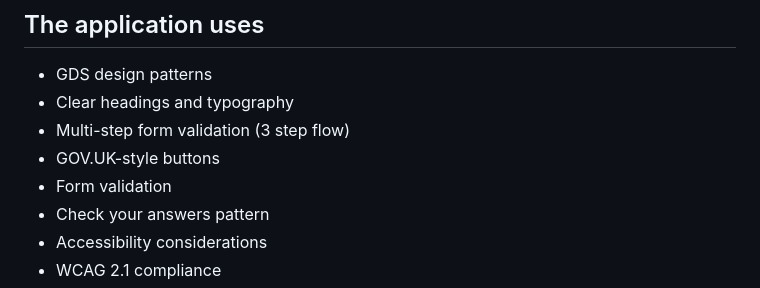
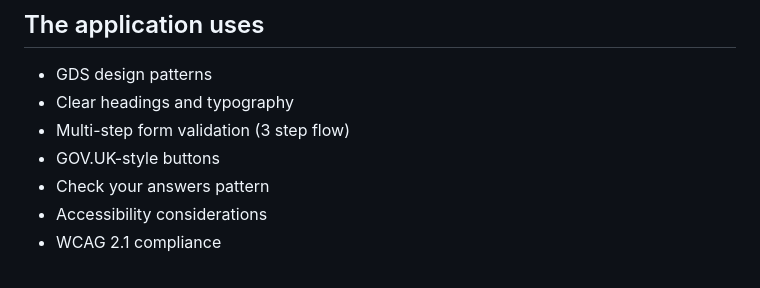
Before and after one commit to MojisolaIdowu/Space-Travel-service, a Markdown page: README.md, the part around the change. Drawn GitHub-style.

Commit message:
Refactor ReadMe

```diff
--- a/README.md
+++ b/README.md
@@ -84,7 +84,6 @@ I Added user's name and destination to confirmation page to:
 - Clear headings and typography
 - Multi-step form validation (3 step flow)
 - GOV.UK-style buttons
-- Form validation
 - Check your answers pattern
 - Accessibility considerations
 - WCAG 2.1 compliance
```
